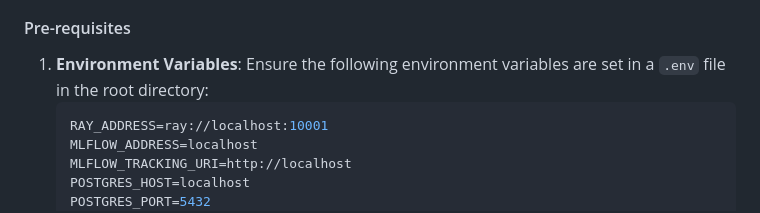
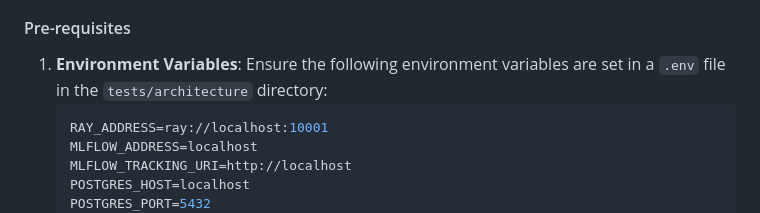
Before and after one commit to alejbormeg/Complete_GenIA_Platform_for_Autogen_Agents, a Markdown page: README.md, the part around the change. Rendered like a GitHub page.

Commit message:
fix: Correct tests directory on README

````diff
--- a/README.md
+++ b/README.md
@@ -189,7 +189,7 @@ To ensure that the platform is up and running, we have implemented a series of t
 
 #### Pre-requisites
 
-1. **Environment Variables**: Ensure the following environment variables are set in a `.env` file in the root directory:
+1. **Environment Variables**: Ensure the following environment variables are set in a `.env` file in the `tests/architecture` directory:
     ```env
     RAY_ADDRESS=ray://localhost:10001
     MLFLOW_ADDRESS=localhost
````
